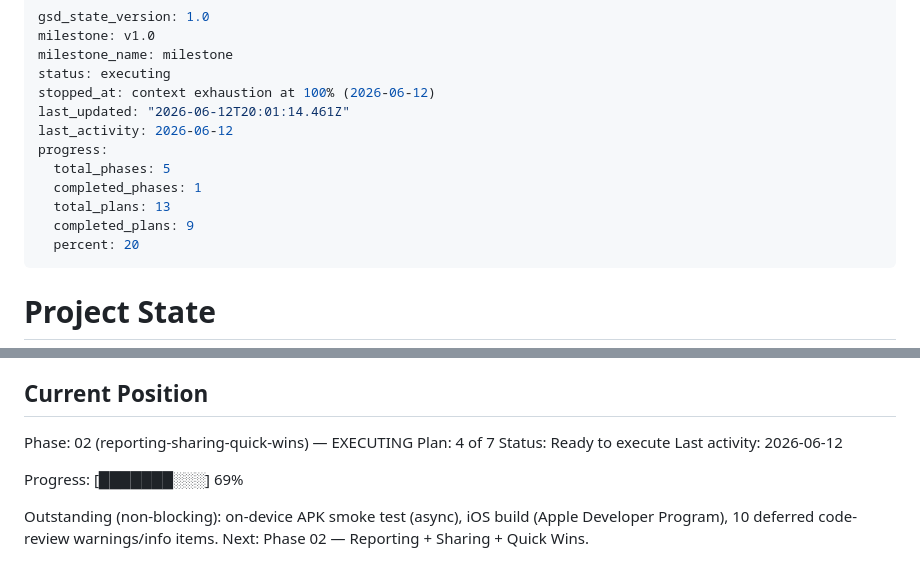
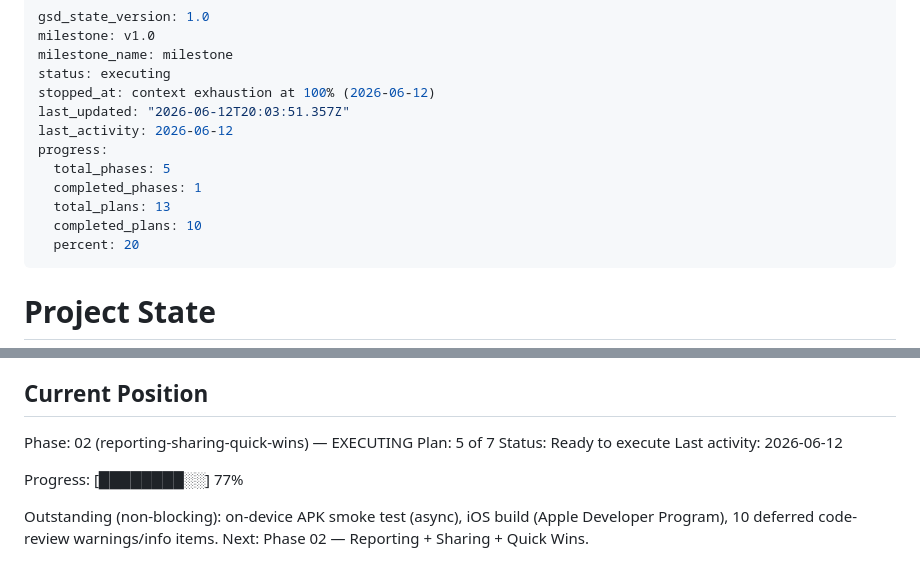
Before and after one commit to Kralgor/cocuyo, a Markdown page: .planning/STATE.md, 2 parts joined by grey strips. GitHub-like rendering.

Commit message:
docs(02-04): complete share lookup plan

```diff
--- a/.planning/STATE.md
+++ b/.planning/STATE.md
@@ -4,13 +4,13 @@ milestone: v1.0
 milestone_name: milestone
 status: executing
 stopped_at: context exhaustion at 100% (2026-06-12)
-last_updated: "2026-06-12T20:01:14.461Z"
+last_updated: "2026-06-12T20:03:51.357Z"
 last_activity: 2026-06-12
 progress:
   total_phases: 5
   completed_phases: 1
   total_plans: 13
-  completed_plans: 9
+  completed_plans: 10
   percent: 20
 ---
 
@@ -26,11 +26,11 @@ See: .planning/PROJECT.md (updated 2026-05-25)
 ## Current Position
 
 Phase: 02 (reporting-sharing-quick-wins) — EXECUTING
-Plan: 4 of 7
+Plan: 5 of 7
 Status: Ready to execute
 Last activity: 2026-06-12
 
-Progress: [███████░░░] 69%
+Progress: [████████░░] 77%
 
 Outstanding (non-blocking): on-device APK smoke test (async), iOS build (Apple Developer Program), 10 deferred code-review warnings/info items.
 Next: Phase 02 — Reporting + Sharing + Quick Wins.
```
Also changed, not shown: .planning/ROADMAP.md (+2 -2 lines), 1 other file.
